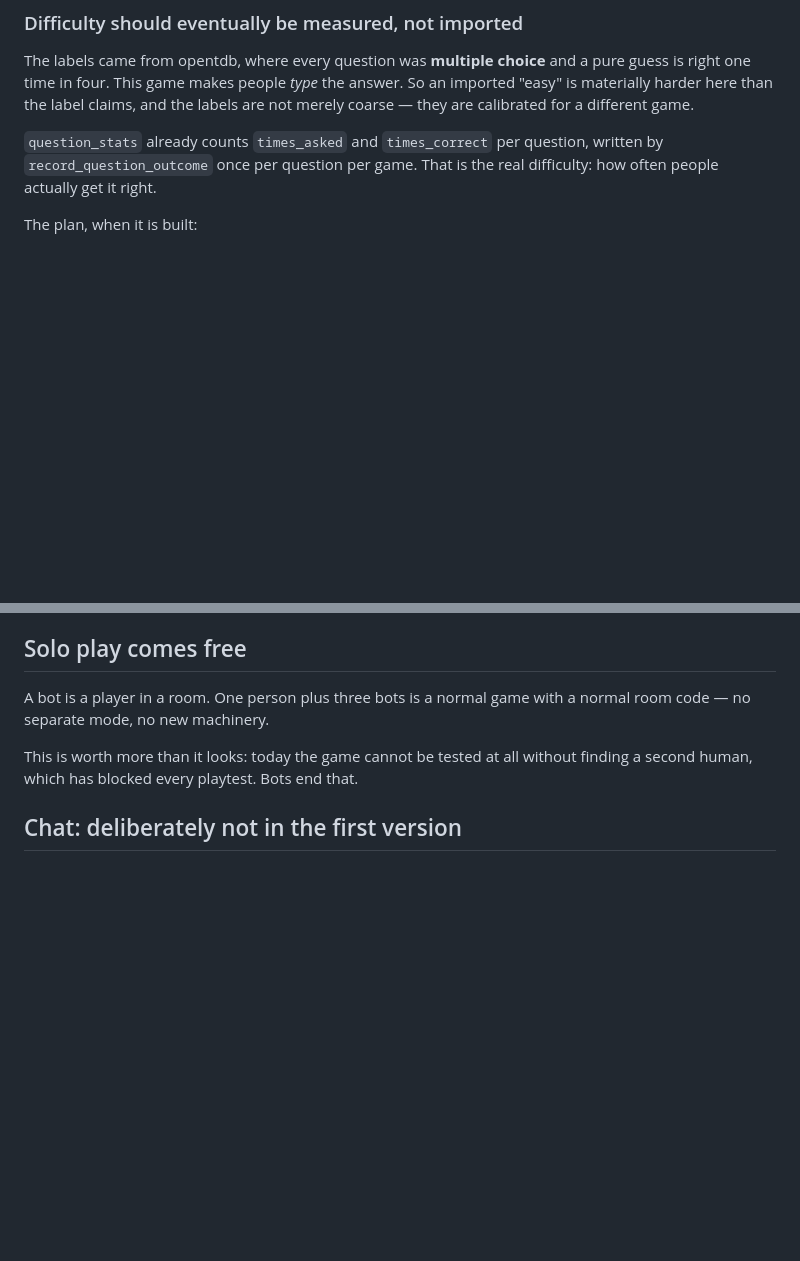
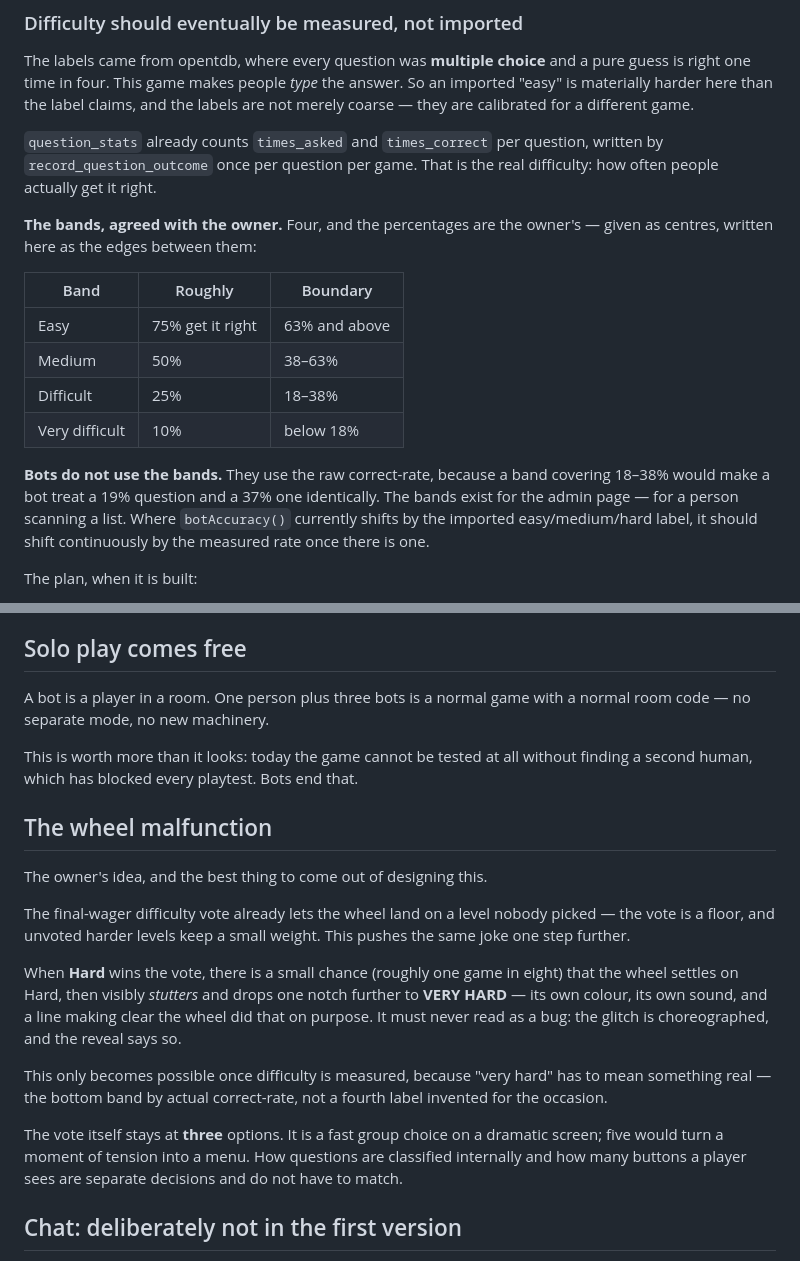
Before and after one commit to oracleparty/oracleparty.github.io, a Markdown page: docs/BOTS.md, 2 parts joined by grey strips. Rendered like a GitHub page; blank space fills up the shorter version.

Commit message:
Record the difficulty bands and the wheel malfunction
Four bands, using the owner's percentages — given as centres, written down as
the edges between them, which is what I should have said the first time
rather than presenting the same numbers as though they were different ones.

Bots do not use the bands. A band covering 18-38% would have a bot treat a
19% question and a 37% one identically, so bots shift continuously by the
measured rate. The bands are for a person scanning the admin page.

The wheel malfunction is the owner's idea and the best thing to come out of
this: when Hard wins the final-wager vote, a small chance the wheel settles,
stutters, and drops one notch to VERY HARD with its own colour, sound and a
line making clear it did that on purpose. It extends the existing joke where
the wheel can land on a level nobody voted for, and only becomes possible
once difficulty is measured, because very hard has to mean something real.

The vote stays at three options. How questions are classified internally and
how many buttons a player sees are separate decisions.

Co-Authored-By: Claude Opus 5 <noreply@anthropic.com>
Claude-Session: https://claude.ai/code/session_01Tevr72c18muYPgeZebhZVL

```diff
--- a/docs/BOTS.md
+++ b/docs/BOTS.md
@@ -71,6 +71,22 @@ game.
 written by `record_question_outcome` once per question per game. That is the
 real difficulty: how often people actually get it right.
 
+**The bands, agreed with the owner.** Four, and the percentages are the
+owner's — given as centres, written here as the edges between them:
+
+| Band | Roughly | Boundary |
+|---|---|---|
+| Easy | 75% get it right | 63% and above |
+| Medium | 50% | 38–63% |
+| Difficult | 25% | 18–38% |
+| Very difficult | 10% | below 18% |
+
+**Bots do not use the bands.** They use the raw correct-rate, because a band
+covering 18–38% would make a bot treat a 19% question and a 37% one
+identically. The bands exist for the admin page — for a person scanning a list.
+Where `botAccuracy()` currently shifts by the imported easy/medium/hard label,
+it should shift continuously by the measured rate once there is one.
+
 The plan, when it is built:
 
 1. **Blend, do not switch.** A threshold ("override after 20 plays") has a
@@ -138,6 +154,29 @@ This is worth more than it looks: today the game cannot be tested at all
 without finding a second human, which has blocked every playtest. Bots end
 that.
 
+## The wheel malfunction
+
+The owner's idea, and the best thing to come out of designing this.
+
+The final-wager difficulty vote already lets the wheel land on a level nobody
+picked — the vote is a floor, and unvoted harder levels keep a small weight.
+This pushes the same joke one step further.
+
+When **Hard** wins the vote, there is a small chance (roughly one game in
+eight) that the wheel settles on Hard, then visibly *stutters* and drops one
+notch further to **VERY HARD** — its own colour, its own sound, and a line
+making clear the wheel did that on purpose. It must never read as a bug: the
+glitch is choreographed, and the reveal says so.
+
+This only becomes possible once difficulty is measured, because "very hard"
+has to mean something real — the bottom band by actual correct-rate, not a
+fourth label invented for the occasion.
+
+The vote itself stays at **three** options. It is a fast group choice on a
+dramatic screen; five would turn a moment of tension into a menu. How
+questions are classified internally and how many buttons a player sees are
+separate decisions and do not have to match.
+
 ## Chat: deliberately not in the first version
 
 The obvious version — a few written lines per bot for winning, losing and
```
